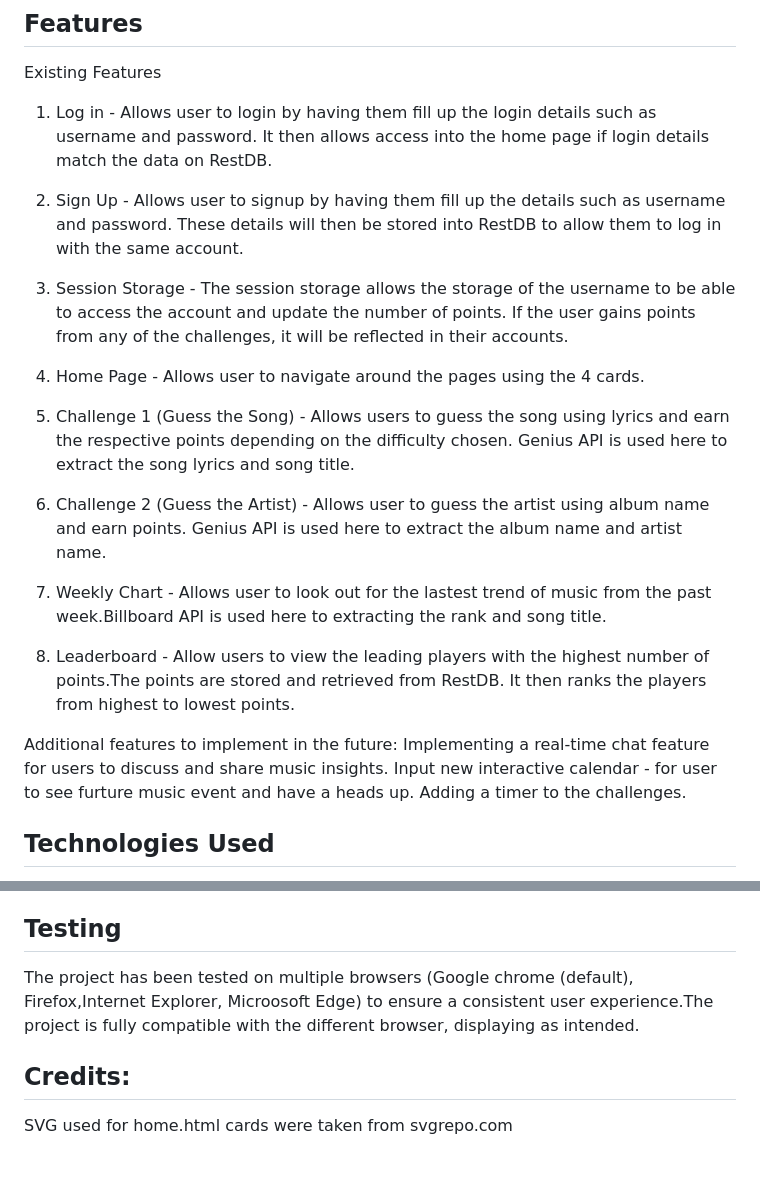
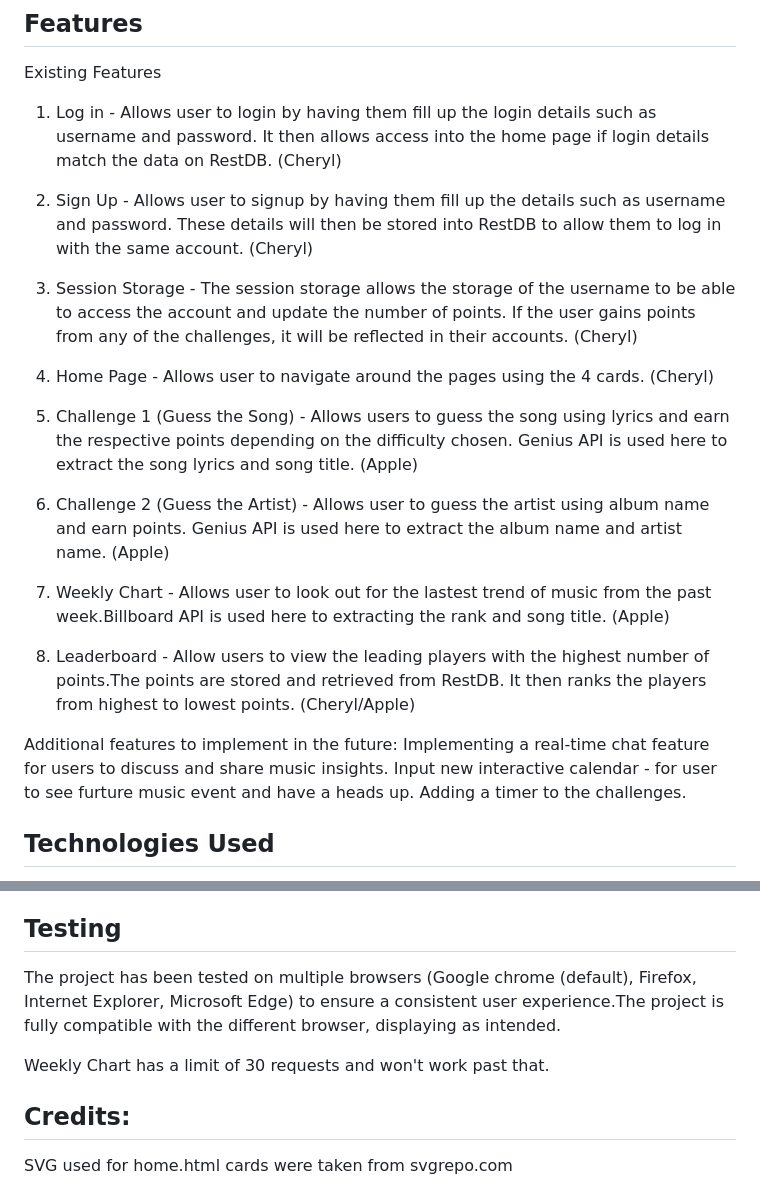
Before and after one commit to cheryllzy/FED_Assg2, a Markdown page: README.md, 2 parts joined by grey strips. GitHub-like rendering; blank space fills up the shorter version.

```diff
--- a/README.md
+++ b/README.md
@@ -19,26 +19,27 @@ Mobile View:https://www.figma.com/file/849taZXZFj7WeMnz7PvyEb/FED-assignment-2-M
 
 Existing Features
 
-1) Log in - Allows user to login by having them fill up the login details such as username and password. It then allows access into the home page if login details match the data on RestDB.
+1) Log in - Allows user to login by having them fill up the login details such as username and password. It then allows access into the home page if login details match the data on RestDB. (Cheryl)
 
-2) Sign Up - Allows user to signup by having them fill up the details such as username and password. These details will then be stored into RestDB to allow them to log in with the same account.
+2) Sign Up - Allows user to signup by having them fill up the details such as username and password. These details will then be stored into RestDB to allow them to log in with the same account. (Cheryl)
 
-3) Session Storage -  The session storage allows the storage of the username to be able to access the account and update the number of points. If the user gains points from any of the challenges, it will be reflected in their accounts.
+3) Session Storage -  The session storage allows the storage of the username to be able to access the account and update the number of points. If the user gains points from any of the challenges, it will be reflected in their accounts. (Cheryl)
 
-4) Home Page - Allows user to navigate around the pages using the 4 cards.
+4) Home Page - Allows user to navigate around the pages using the 4 cards. (Cheryl)
 
-5) Challenge 1 (Guess the Song) - Allows users to guess the song using lyrics and earn the respective points depending on the difficulty chosen. Genius API is used here to extract the song lyrics and song title.
+5) Challenge 1 (Guess the Song) - Allows users to guess the song using lyrics and earn the respective points depending on the difficulty chosen. Genius API is used here to extract the song lyrics and song title. (Apple)
 
-6) Challenge 2 (Guess the Artist) - Allows user to guess the artist using album name and earn points. Genius API is used here to extract the album name and artist name.
+6) Challenge 2 (Guess the Artist) - Allows user to guess the artist using album name and earn points. Genius API is used here to extract the album name and artist name. (Apple)
 
-7) Weekly Chart - Allows user to look out for the lastest trend of music from the past week.Billboard API is used here to extracting the rank and song title.
+7) Weekly Chart - Allows user to look out for the lastest trend of music from the past week.Billboard API is used here to extracting the rank and song title. (Apple)
 
-8) Leaderboard - Allow users to view the leading players with the highest number of points.The points are stored and retrieved from RestDB. It then ranks the players from highest to lowest points.
+8) Leaderboard - Allow users to view the leading players with the highest number of points.The points are stored and retrieved from RestDB. It then ranks the players from highest to lowest points. (Cheryl/Apple)
 
 Additional features to implement in the future:
 Implementing a real-time chat feature for users to discuss and share music insights.
 Input new interactive calendar - for user to see furture music event and have a heads up.
 Adding a timer to the challenges.
+
 
 ## Technologies Used
 
@@ -88,7 +89,9 @@ This project uses Howler JS to play audios seamlessly.
 Official Website: https://howlerjs.com/
 
 ## Testing
-The project has been tested on multiple browsers (Google chrome (default), Firefox,Internet Explorer, Microosoft Edge) to ensure a consistent user experience.The project is fully compatible with the different browser, displaying as intended.
+The project has been tested on multiple browsers (Google chrome (default), Firefox, Internet Explorer, Microsoft Edge) to ensure a consistent user experience.The project is fully compatible with the different browser, displaying as intended.
+
+Weekly Chart has a limit of 30 requests and won't work past that.
 
 ## Credits:
 SVG used for home.html cards were taken from svgrepo.com
```
